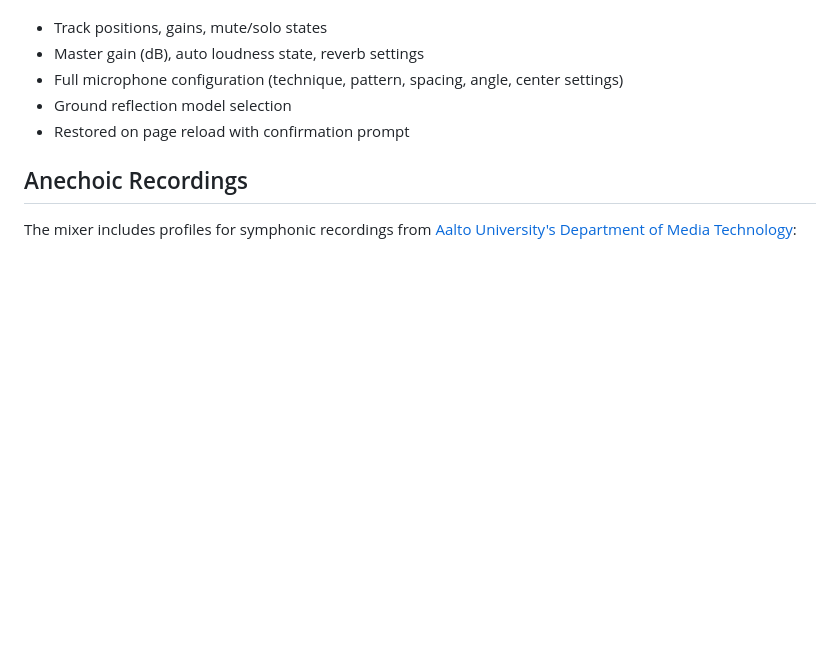
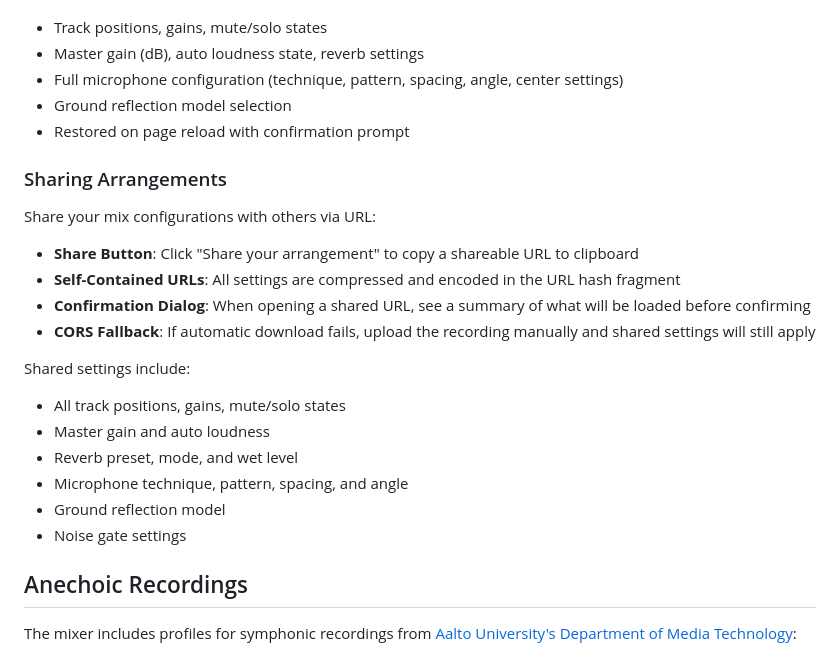
Before and after one commit to antorsae/unmixed, a Markdown page: README.md, the part around the change. Drawn GitHub-style; blank space fills up the shorter version.

Commit message:
Document sharing feature in README
🤖 Generated with [Claude Code](https://claude.com/claude-code)

Co-Authored-By: Claude Opus 4.5 <noreply@anthropic.com>

```diff
--- a/README.md
+++ b/README.md
@@ -207,6 +207,23 @@ Your work is automatically saved:
 - Ground reflection model selection
 - Restored on page reload with confirmation prompt
 
+### Sharing Arrangements
+
+Share your mix configurations with others via URL:
+
+- **Share Button**: Click "Share your arrangement" to copy a shareable URL to clipboard
+- **Self-Contained URLs**: All settings are compressed and encoded in the URL hash fragment
+- **Confirmation Dialog**: When opening a shared URL, see a summary of what will be loaded before confirming
+- **CORS Fallback**: If automatic download fails, upload the recording manually and shared settings will still apply
+
+Shared settings include:
+- All track positions, gains, mute/solo states
+- Master gain and auto loudness
+- Reverb preset, mode, and wet level
+- Microphone technique, pattern, spacing, and angle
+- Ground reflection model
+- Noise gate settings
+
 ## Anechoic Recordings
 
 The mixer includes profiles for symphonic recordings from [Aalto University's Department of Media Technology](https://research.cs.aalto.fi/acoustics/virtual-acoustics/research/acoustic-measurement-and-analysis/85-anechoic-recordings.html):
```
